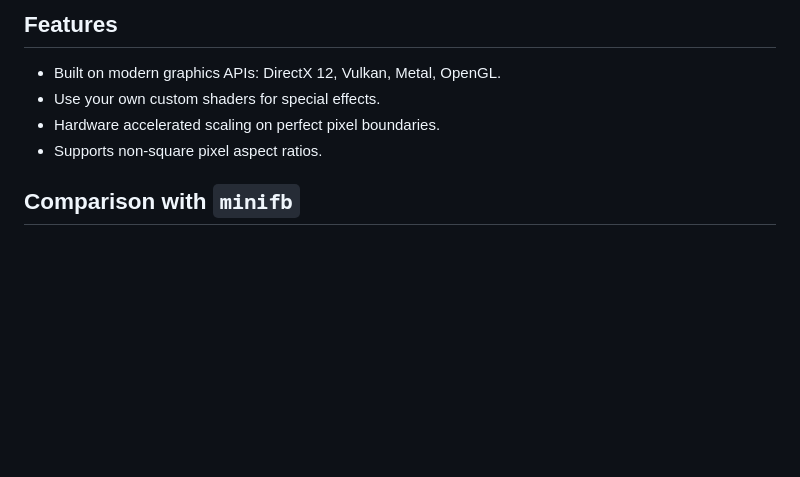
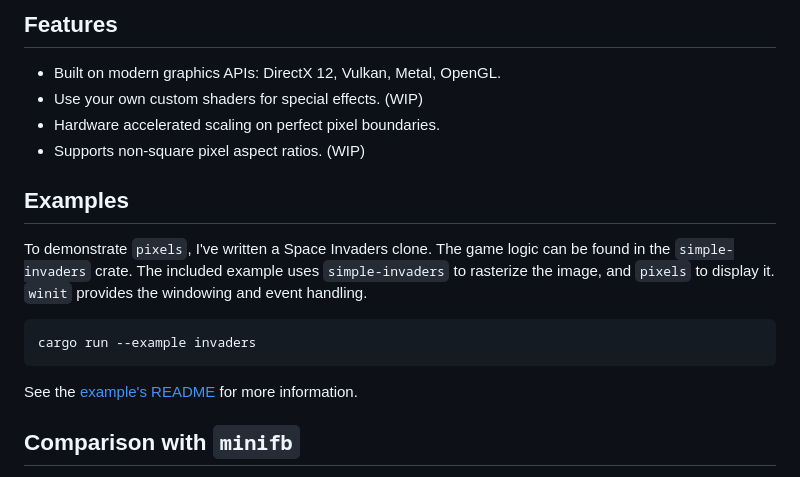
Before and after one commit to parasyte/pixels, a Markdown page: README.md, the part around the change. Rendered like a GitHub page; blank space fills up the shorter version.

````diff
--- a/README.md
+++ b/README.md
@@ -13,9 +13,19 @@ Rapidly prototype a simple 2D game, pixel-based animations, or an emulator for y
 ## Features
 
 - Built on modern graphics APIs: DirectX 12, Vulkan, Metal, OpenGL.
-- Use your own custom shaders for special effects.
+- Use your own custom shaders for special effects. (WIP)
 - Hardware accelerated scaling on perfect pixel boundaries.
-- Supports non-square pixel aspect ratios.
+- Supports non-square pixel aspect ratios. (WIP)
+
+## Examples
+
+To demonstrate `pixels`, I've written a Space Invaders clone. The game logic can be found in the `simple-invaders` crate. The included example uses `simple-invaders` to rasterize the image, and `pixels` to display it. `winit` provides the windowing and event handling.
+
+```bash
+cargo run --example invaders
+```
+
+See the [example's README](./examples/invaders) for more information.
 
 ## Comparison with `minifb`
 
````
Also changed, not shown: examples/invaders/README.md (added, +21 -0 lines), img/invaders.png (added).
